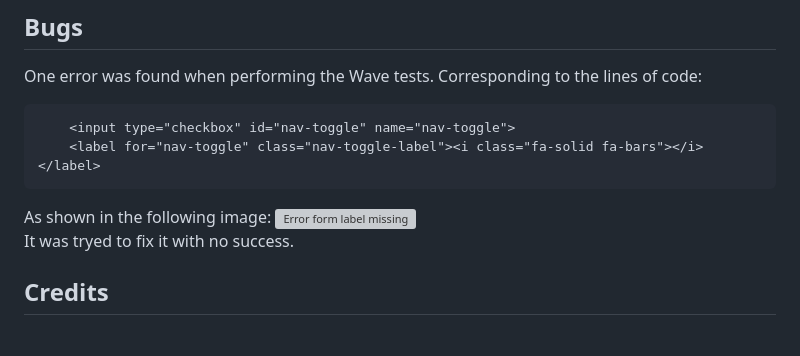
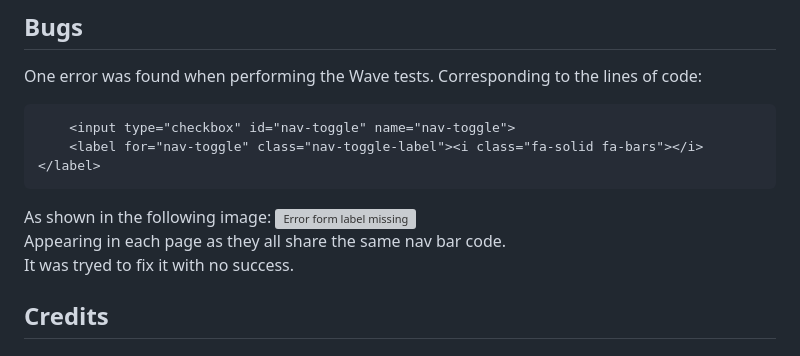
Before and after one commit to Judit3/swhomes, a Markdown page: README.md, the part around the change. Rendered like a GitHub page; grey boxes are pictures that could not be loaded.

Commit message:
change text in bugs of readme

```diff
--- a/README.md
+++ b/README.md
@@ -347,6 +347,7 @@ One error was found when performing the Wave tests. Corresponding to the lines o
         <label for="nav-toggle" class="nav-toggle-label"><i class="fa-solid fa-bars"></i></label>
 As shown in the following image:
 ![Error form label missing](assets/images/readme/error-form-label-missing.png)<br>
+Appearing in each page as they all share the same nav bar code.<br>
 It was tryed to fix it with no success.
 
 ## Credits
```
